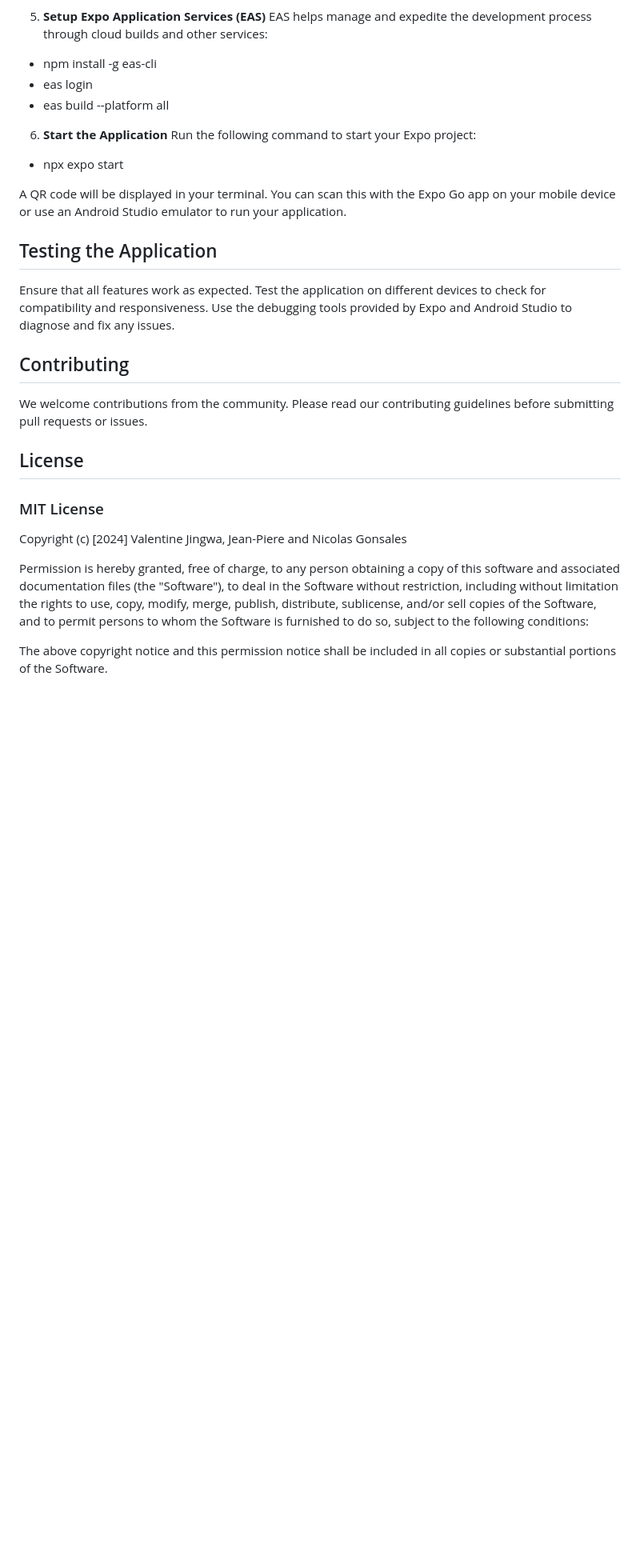
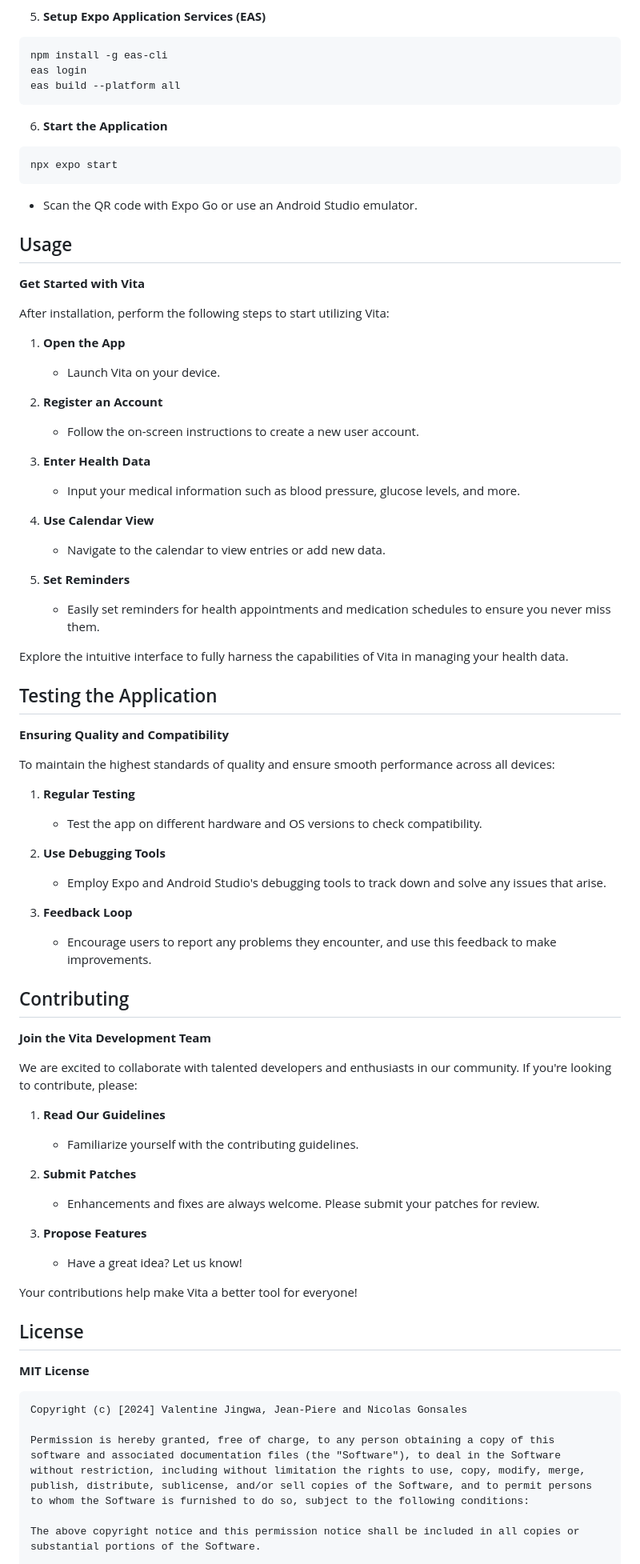
Before and after one commit to Valentine-Jingwa/Vita, a Markdown page: README.md, the part around one of its changes. Shown at 80% size. Drawn GitHub-style; blank space fills up the shorter version.

````diff
--- a/README.md
+++ b/README.md
@@ -53,34 +67,79 @@ If you do not have MongoDB set up, you will need to install it and configure it
 
 5. **Setup Expo Application Services (EAS)**
-EAS helps manage and expedite the development process through cloud builds and other services:
-- npm install -g eas-cli
-- eas login
-- eas build --platform all
+```bash
+npm install -g eas-cli
+eas login
+eas build --platform all
+  ```
+6. **Start the Application**
+```bash
+npx expo start
+```
+- Scan the QR code with Expo Go or use an Android Studio emulator.
 
-6. **Start the Application**
-Run the following command to start your Expo project:
-- npx expo start
+## Usage
 
-A QR code will be displayed in your terminal. You can scan this with the Expo Go app on your mobile device or use an Android Studio emulator to run your application.
+**Get Started with Vita**
+
+After installation, perform the following steps to start utilizing Vita:
+
+1. **Open the App**
+   - Launch Vita on your device.
+
+2. **Register an Account**
+   - Follow the on-screen instructions to create a new user account.
+
+3. **Enter Health Data**
+   - Input your medical information such as blood pressure, glucose levels, and more.
+
+4. **Use Calendar View**
+   - Navigate to the calendar to view entries or add new data.
+
+5. **Set Reminders**
+   - Easily set reminders for health appointments and medication schedules to ensure you never miss them.
+
+Explore the intuitive interface to fully harness the capabilities of Vita in managing your health data.
 
 ## Testing the Application
-Ensure that all features work as expected. Test the application on different devices to check for compatibility and responsiveness. Use the debugging tools provided by Expo and Android Studio to diagnose and fix any issues.
+
+**Ensuring Quality and Compatibility**
+
+To maintain the highest standards of quality and ensure smooth performance across all devices:
+
+1. **Regular Testing**
+   - Test the app on different hardware and OS versions to check compatibility.
+
+2. **Use Debugging Tools**
+   - Employ Expo and Android Studio's debugging tools to track down and solve any issues that arise.
+
+3. **Feedback Loop**
+   - Encourage users to report any problems they encounter, and use this feedback to make improvements.
 
 ## Contributing
-We welcome contributions from the community. Please read our contributing guidelines before submitting pull requests or issues.
+
+**Join the Vita Development Team**
+
+We are excited to collaborate with talented developers and enthusiasts in our community. If you're looking to contribute, please:
+
+1. **Read Our Guidelines**
+   - Familiarize yourself with the contributing guidelines.
+
+2. **Submit Patches**
+   - Enhancements and fixes are always welcome. Please submit your patches for review.
+
+3. **Propose Features**
+   - Have a great idea? Let us know!
+
+Your contributions help make Vita a better tool for everyone!
 
 ## License
-### MIT License
 
+**MIT License**
+
+```plaintext
 Copyright (c) [2024] Valentine Jingwa, Jean-Piere and Nicolas Gonsales
 
-Permission is hereby granted, free of charge, to any person obtaining a copy
-of this software and associated documentation files (the "Software"), to deal
-in the Software without restriction, including without limitation the rights
-to use, copy, modify, merge, publish, distribute, sublicense, and/or sell
-copies of the Software, and to permit persons to whom the Software is
-furnished to do so, subject to the following conditions:
+Permission is hereby granted, free of charge, to any person obtaining a copy of this software and associated documentation files (the "Software"), to deal in the Software without restriction, including without limitation the rights to use, copy, modify, merge, publish, distribute, sublicense, and/or sell copies of the Software, and to permit persons to whom the Software is furnished to do so, subject to the following conditions:
 
-The above copyright notice and this permission notice shall be included in all
-copies or substantial portions of the Software.
+The above copyright notice and this permission notice shall be included in all copies or substantial portions of the Software.
 
````
Also changed, not shown: other parts of README.md (+48 -40 lines).
